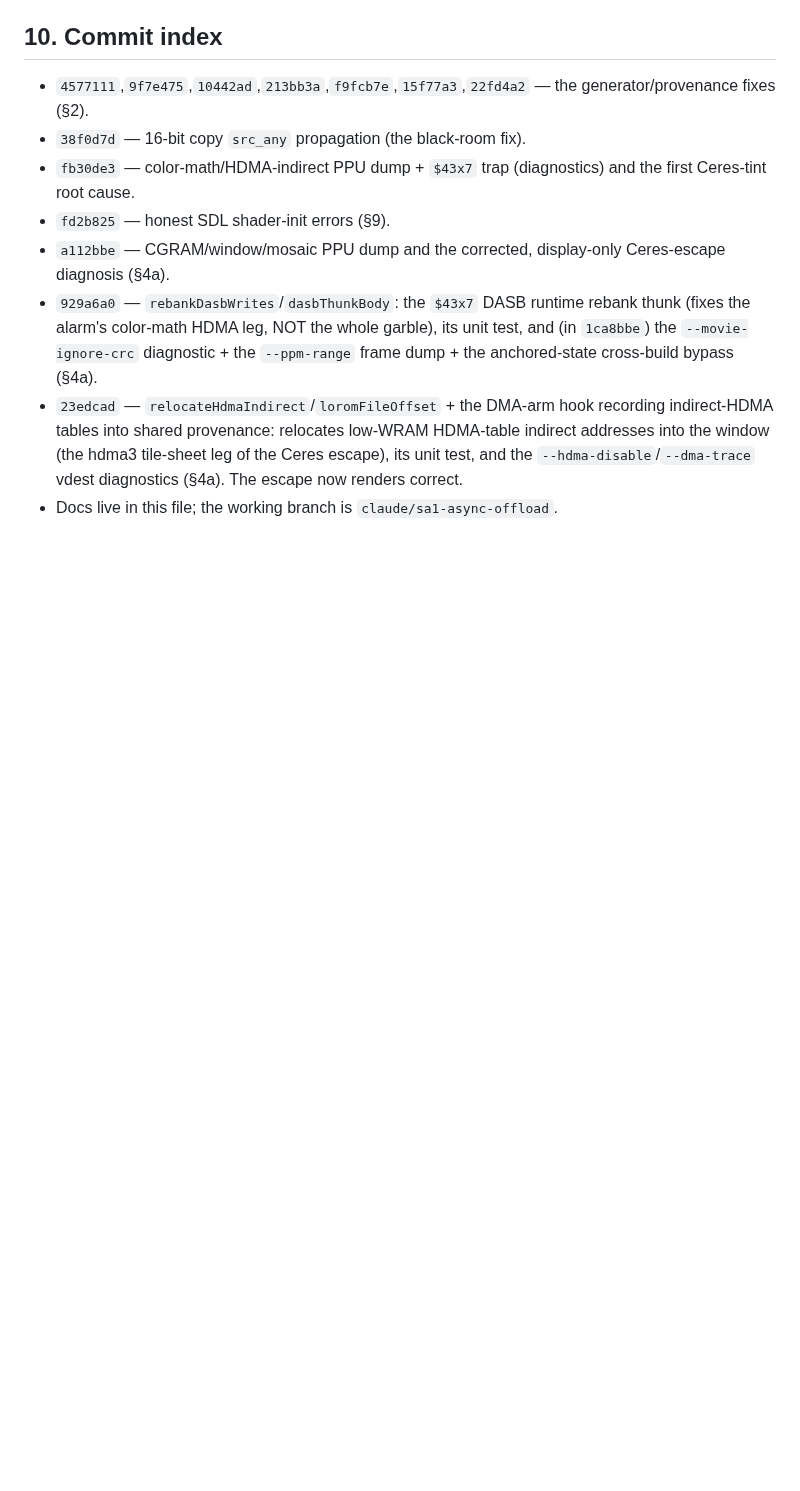
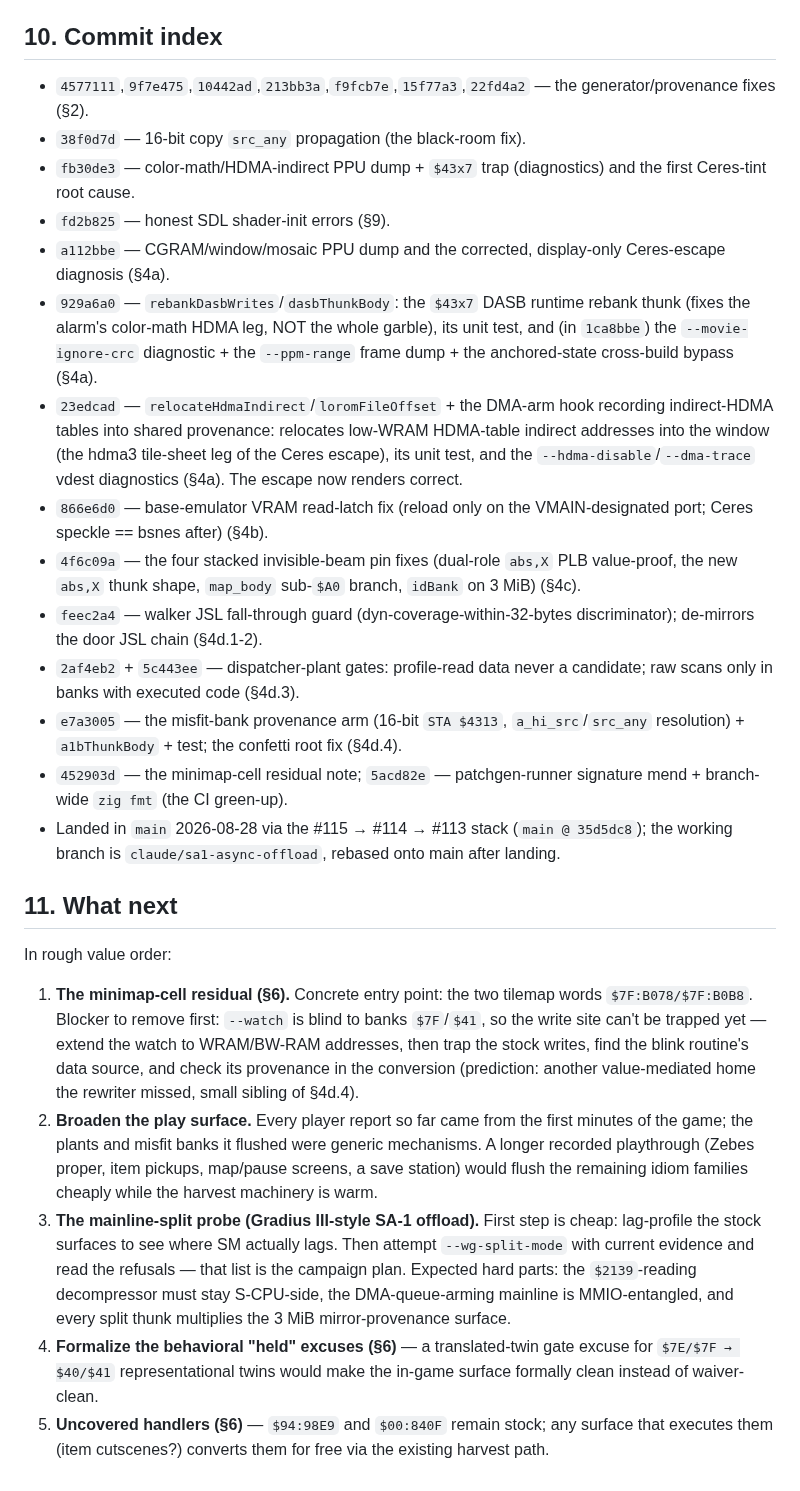
Before and after one commit to oldmachines/yamabuki, a Markdown page: docs/SM_SA1_FINDINGS.md, the part around one of its changes. GitHub-like rendering; blank space fills up the shorter version.

```diff
--- a/docs/SM_SA1_FINDINGS.md
+++ b/docs/SM_SA1_FINDINGS.md
@@ -527,4 +565,50 @@ Method traps that cost real time and are worth internalizing:
   HDMA-table indirect addresses into the window (the hdma3 tile-sheet leg of
   the Ceres escape), its unit test, and the `--hdma-disable`/`--dma-trace`
   vdest diagnostics (§4a). The escape now renders correct.
-- Docs live in this file; the working branch is `claude/sa1-async-offload`.
+- `866e6d0` — base-emulator VRAM read-latch fix (reload only on the
+  VMAIN-designated port; Ceres speckle == bsnes after) (§4b).
+- `4f6c09a` — the four stacked invisible-beam pin fixes (dual-role `abs,X`
+  PLB value-proof, the new `abs,X` thunk shape, `map_body` sub-`$A0` branch,
+  `idBank` on 3 MiB) (§4c).
+- `feec2a4` — walker JSL fall-through guard (dyn-coverage-within-32-bytes
+  discriminator); de-mirrors the door JSL chain (§4d.1-2).
+- `2af4eb2` + `5c443ee` — dispatcher-plant gates: profile-read data never a
+  candidate; raw scans only in banks with executed code (§4d.3).
+- `e7a3005` — the misfit-bank provenance arm (16-bit `STA $4313`,
+  `a_hi_src`/`src_any` resolution) + `a1bThunkBody` + test; the confetti
+  root fix (§4d.4).
+- `452903d` — the minimap-cell residual note; `5acd82e` — patchgen-runner
+  signature mend + branch-wide `zig fmt` (the CI green-up).
+- Landed in `main` 2026-08-28 via the #115 → #114 → #113 stack
+  (`main @ 35d5dc8`); the working branch is `claude/sa1-async-offload`,
+  rebased onto main after landing.
+
+## 11. What next
+
+In rough value order:
+
+1. **The minimap-cell residual (§6).** Concrete entry point: the two
+   tilemap words `$7F:B078/$7F:B0B8`. Blocker to remove first: `--watch`
+   is blind to banks `$7F`/`$41`, so the write site can't be trapped yet —
+   extend the watch to WRAM/BW-RAM addresses, then trap the stock writes,
+   find the blink routine's data source, and check its provenance in the
+   conversion (prediction: another value-mediated home the rewriter missed,
+   small sibling of §4d.4).
+2. **Broaden the play surface.** Every player report so far came from the
+   first minutes of the game; the plants and misfit banks it flushed were
+   generic mechanisms. A longer recorded playthrough (Zebes proper, item
+   pickups, map/pause screens, a save station) would flush the remaining
+   idiom families cheaply while the harvest machinery is warm.
+3. **The mainline-split probe (Gradius III-style SA-1 offload).** First
+   step is cheap: lag-profile the stock surfaces to see where SM actually
+   lags. Then attempt `--wg-split-mode` with current evidence and read the
+   refusals — that list is the campaign plan. Expected hard parts: the
+   `$2139`-reading decompressor must stay S-CPU-side, the DMA-queue-arming
+   mainline is MMIO-entangled, and every split thunk multiplies the 3 MiB
+   mirror-provenance surface.
+4. **Formalize the behavioral "held" excuses (§6)** — a translated-twin
+   gate excuse for `$7E/$7F → $40/$41` representational twins would make
+   the in-game surface formally clean instead of waiver-clean.
+5. **Uncovered handlers (§6)** — `$94:98E9` and `$00:840F` remain stock;
+   any surface that executes them (item cutscenes?) converts them for free
+   via the existing harvest path.
```
Also changed, not shown: other parts of docs/SM_SA1_FINDINGS.md (+38 -0 lines).
